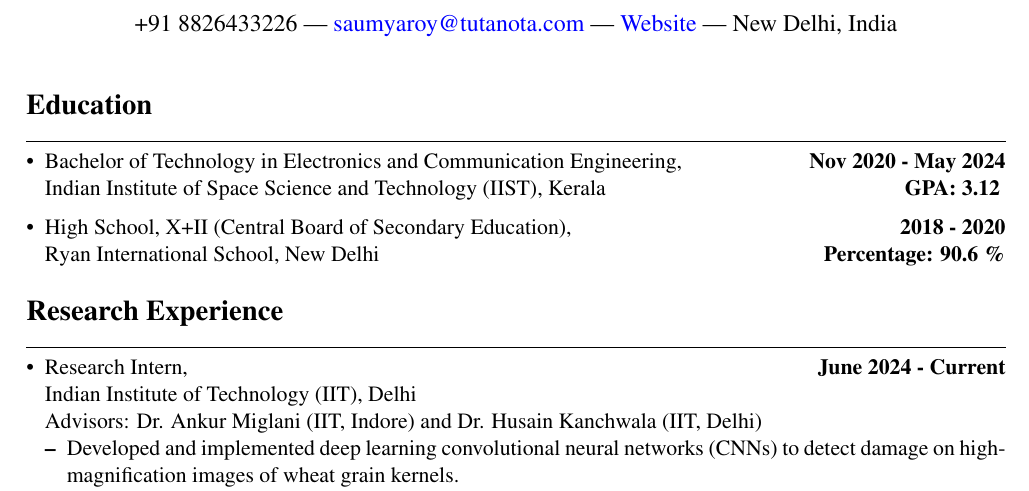
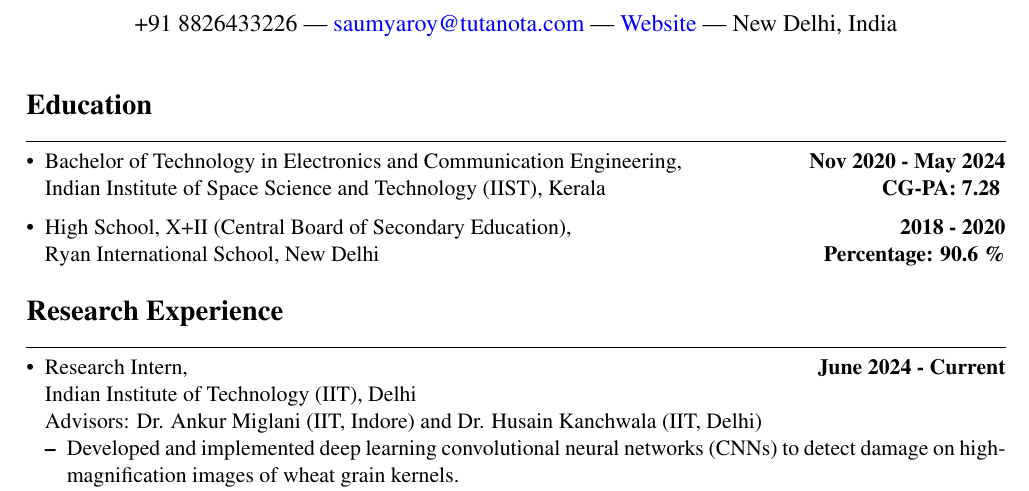
Before and after one commit to CaffineAddic/my-cv, a LaTeX CV (CV.tex): part of page 1 of 2, cut so that both start at the same text. Compiled offline with pdfLaTeX.

Commit message:
changed gpa to cgpa

```diff
--- a/CV.tex
+++ b/CV.tex
@@ -57,7 +57,7 @@
 	\rule{\textwidth}{0.4pt}
 	\begin{itemize}[leftmargin=*,noitemsep,topsep=0pt]
 		\item Bachelor of Technology in Electronics and Communication Engineering, \hfill \textbf{Nov 2020 - May 2024} \\
-		Indian Institute of Space Science and Technology (IIST), Kerala \hfill \textbf{GPA: 3.12}
+		Indian Institute of Space Science and Technology (IIST), Kerala \hfill \textbf{CG-PA: 7.28}
 		\vspace{\sectionvspaceeq}
 		\item High School, X+II (Central Board of Secondary Education), \hfill \textbf{2018 - 2020}\\
 		Ryan International School, New Delhi   \hfill \textbf{Percentage: 90.6 \%}
```
Also changed, not shown: CV.pdf, 2 other files.
